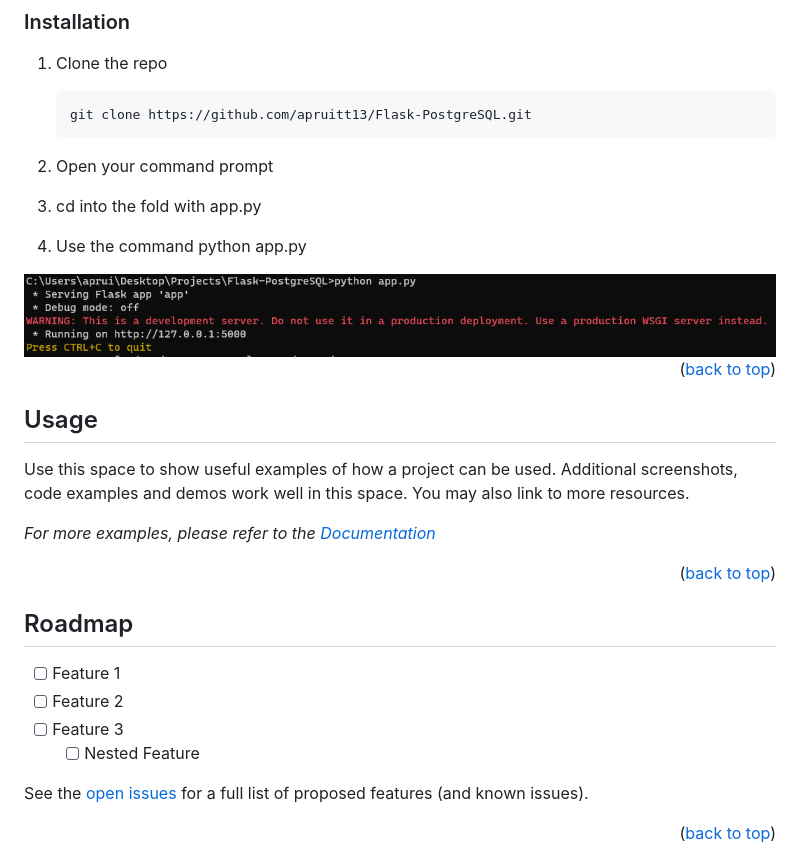
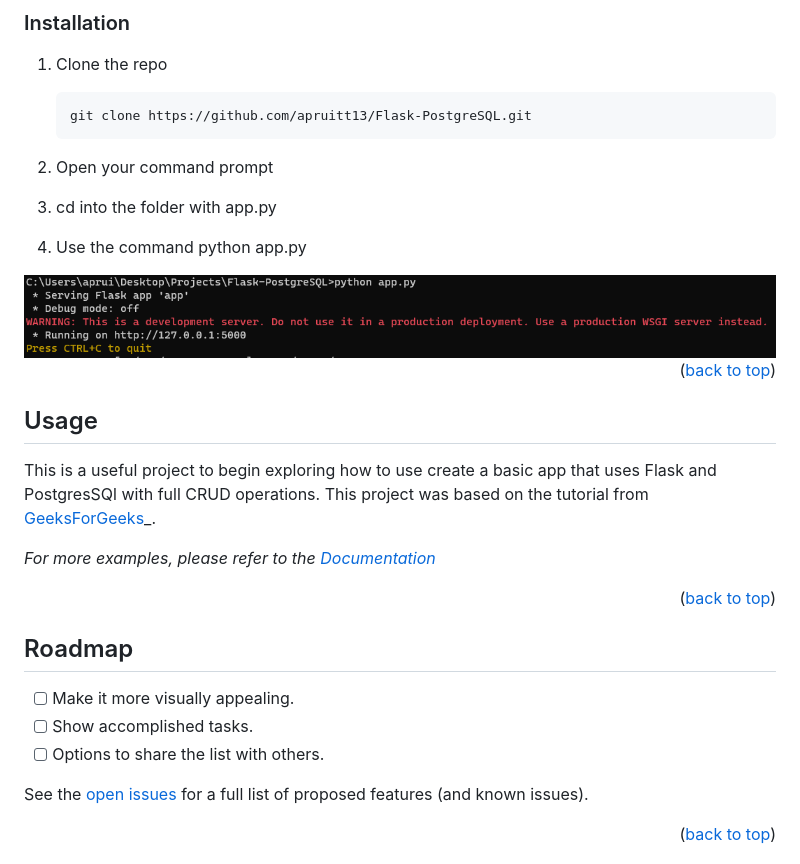
Before and after one commit to apruitt13/Flask-PostgreSQL, a Markdown page: README.md, the part around the change. GitHub-like rendering.

Commit message:
Updating usage and roadmap.

````diff
--- a/README.md
+++ b/README.md
@@ -125,7 +125,7 @@ Before starting this project make sure to have Flask installed on the computer o
    ```
 3. Open your command prompt
 
-4. cd into the fold with app.py
+4. cd into the folder with app.py
 
 5. Use the command python app.py
 <img src="images/commandline.png" alt="Logo" width="993" height="110">
@@ -137,7 +137,7 @@ Before starting this project make sure to have Flask installed on the computer o
 <!-- USAGE EXAMPLES -->
 ## Usage
 
-Use this space to show useful examples of how a project can be used. Additional screenshots, code examples and demos work well in this space. You may also link to more resources.
+This is a useful project to begin exploring how to use create a basic app that uses Flask and PostgresSQl with full CRUD operations. This project was based on the tutorial from [GeeksForGeeks](https://www.geeksforgeeks.org/making-a-flask-app-using-a-postgresql-database/)_.
 
 _For more examples, please refer to the [Documentation](https://example.com)_
 
@@ -148,10 +148,9 @@ _For more examples, please refer to the [Documentation](https://example.com)_
 <!-- ROADMAP -->
 ## Roadmap
 
-- [ ] Feature 1
-- [ ] Feature 2
-- [ ] Feature 3
-    - [ ] Nested Feature
+- [ ] Make it more visually appealing.
+- [ ] Show accomplished tasks.
+- [ ] Options to share the list with others.
 
 See the [open issues](https://github.com/apruitt13/Flask-PostgreSQL/issues) for a full list of proposed features (and known issues).
 
````
